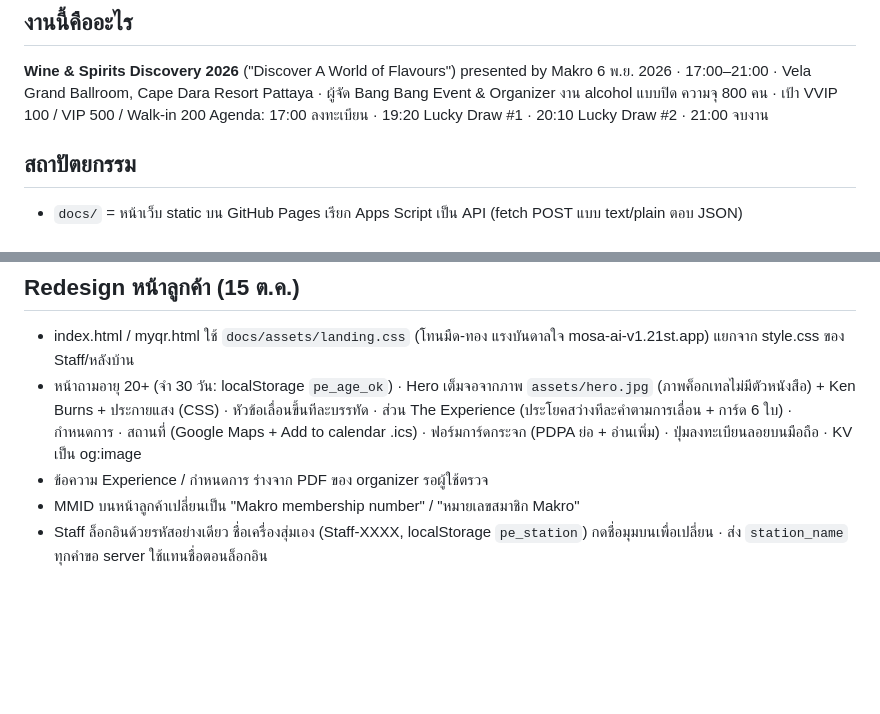
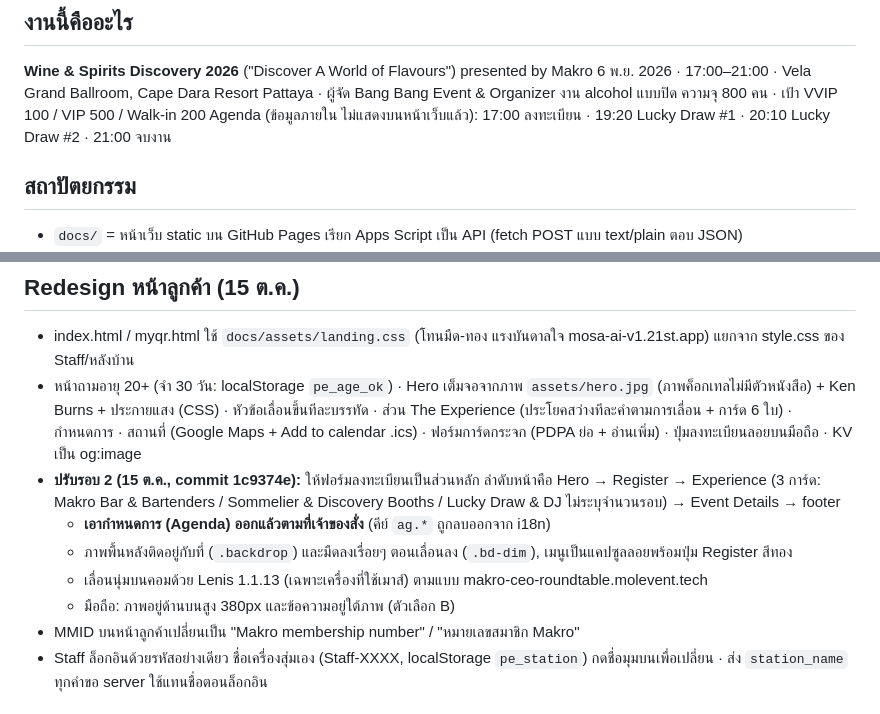
Before and after one commit to nuttaponaverutt-commits/pattaya-event, a Markdown page: HANDOFF.md, 2 parts joined by grey strips. Rendered like a GitHub page; blank space fills up the shorter version.

Commit message:
HANDOFF: landing restructure notes
Co-Authored-By: Claude Opus 5.5 <noreply@anthropic.com>

```diff
--- a/HANDOFF.md
+++ b/HANDOFF.md
@@ -26,7 +26,7 @@
 **Wine & Spirits Discovery 2026** ("Discover A World of Flavours") presented by Makro
 6 พ.ย. 2026 · 17:00–21:00 · Vela Grand Ballroom, Cape Dara Resort Pattaya · ผู้จัด Bang Bang Event & Organizer
 งาน alcohol แบบปิด ความจุ 800 คน · เป้า VVIP 100 / VIP 500 / Walk-in 200
-Agenda: 17:00 ลงทะเบียน · 19:20 Lucky Draw #1 · 20:10 Lucky Draw #2 · 21:00 จบงาน
+Agenda (ข้อมูลภายใน ไม่แสดงบนหน้าเว็บแล้ว): 17:00 ลงทะเบียน · 19:20 Lucky Draw #1 · 20:10 Lucky Draw #2 · 21:00 จบงาน
 
 ## สถาปัตยกรรม
 
@@ -100,7 +100,11 @@ Agenda: 17:00 ลงทะเบียน · 19:20 Lucky Draw #1 · 20:10 Lucky
 
 - index.html / myqr.html ใช้ `docs/assets/landing.css` (โทนมืด-ทอง แรงบันดาลใจ mosa-ai-v1.21st.app) แยกจาก style.css ของ Staff/หลังบ้าน
 - หน้าถามอายุ 20+ (จำ 30 วัน: localStorage `pe_age_ok`) · Hero เต็มจอจากภาพ `assets/hero.jpg` (ภาพค็อกเทลไม่มีตัวหนังสือ) + Ken Burns + ประกายแสง (CSS) · หัวข้อเลื่อนขึ้นทีละบรรทัด · ส่วน The Experience (ประโยคสว่างทีละคำตามการเลื่อน + การ์ด 6 ใบ) · กำหนดการ · สถานที่ (Google Maps + Add to calendar .ics) · ฟอร์มการ์ดกระจก (PDPA ย่อ + อ่านเพิ่ม) · ปุ่มลงทะเบียนลอยบนมือถือ · KV เป็น og:image
-- ข้อความ Experience / กำหนดการ ร่างจาก PDF ของ organizer รอผู้ใช้ตรวจ
+- **ปรับรอบ 2 (15 ต.ค., commit 1c9374e):** ให้ฟอร์มลงทะเบียนเป็นส่วนหลัก ลำดับหน้าคือ Hero → Register → Experience (3 การ์ด: Makro Bar & Bartenders / Sommelier & Discovery Booths / Lucky Draw & DJ ไม่ระบุจำนวนรอบ) → Event Details → footer
+  - **เอากำหนดการ (Agenda) ออกแล้วตามที่เจ้าของสั่ง** (คีย์ `ag.*` ถูกลบออกจาก i18n)
+  - ภาพพื้นหลังติดอยู่กับที่ (`.backdrop`) และมืดลงเรื่อยๆ ตอนเลื่อนลง (`.bd-dim`), เมนูเป็นแคปซูลลอยพร้อมปุ่ม Register สีทอง
+  - เลื่อนนุ่มบนคอมด้วย Lenis 1.1.13 (เฉพาะเครื่องที่ใช้เมาส์) ตามแบบ makro-ceo-roundtable.molevent.tech
+  - มือถือ: ภาพอยู่ด้านบนสูง 380px และข้อความอยู่ใต้ภาพ (ตัวเลือก B)
 - MMID บนหน้าลูกค้าเปลี่ยนเป็น "Makro membership number" / "หมายเลขสมาชิก Makro"
 - Staff ล็อกอินด้วยรหัสอย่างเดียว ชื่อเครื่องสุ่มเอง (Staff-XXXX, localStorage `pe_station`) กดชื่อมุมบนเพื่อเปลี่ยน · ส่ง `station_name` ทุกคำขอ server ใช้แทนชื่อตอนล็อกอิน
 
```
